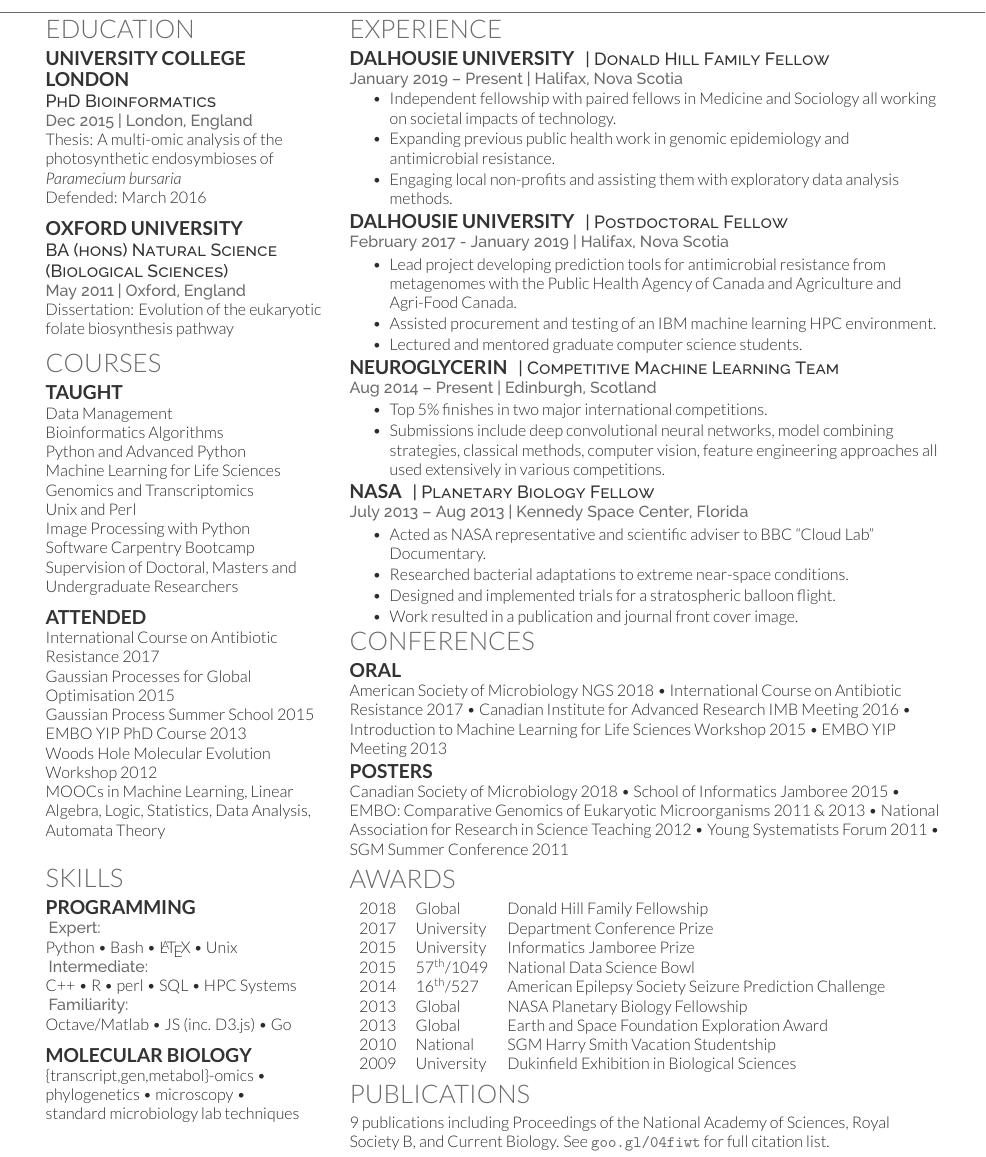
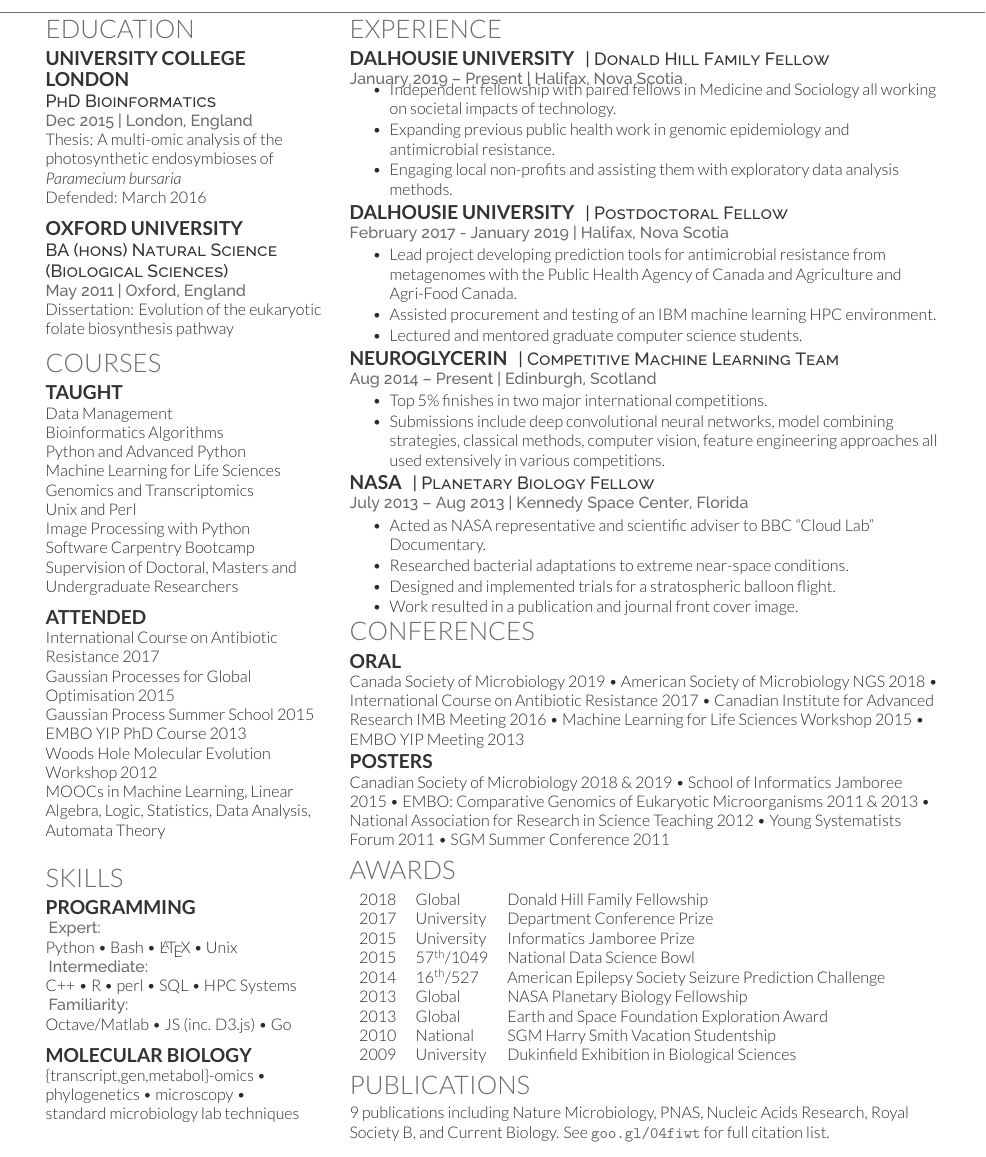
Before and after one commit to fmaguire/CV, a LaTeX CV (one_page/Finlay_Maguire_CV.tex): part of page 1 of 2 before the commit and part of the page after it, cut so that both start at the same text. Compiled offline with XeLaTeX.

Commit message:
Update one page

```diff
--- a/one_page/Finlay_Maguire_CV.tex
+++ b/one_page/Finlay_Maguire_CV.tex
@@ -182,7 +182,7 @@ microscopy \textbullet{} \\ standard microbiology lab techniques
 \runsubsection{Dalhousie University}
 \descript{| Donald Hill Family Fellow}
 \location{January 2019 – Present | Halifax, Nova Scotia}
-    \vspace{0.3cm}
+    \vspace{0.1cm}
 %\vspace{\topsep} % Hacky fix for awkward extra vertical space
 \begin{tightemize}
 \item Independent fellowship with paired fellows in Medicine and Sociology all working on societal impacts of technology.
@@ -240,13 +240,14 @@ microscopy \textbullet{} \\ standard microbiology lab techniques
 \section{Conferences}
 
 \subsection{Oral}
+    Canada Society of Microbiology 2019 \textbullet{}
     American Society of Microbiology NGS 2018 \textbullet{} International Course on Antibiotic Resistance 2017 \textbullet{}
     Canadian Institute for Advanced Research IMB Meeting 2016 \textbullet{}
-    Introduction to Machine Learning for Life Sciences Workshop 2015 \textbullet{}
+    Machine Learning for Life Sciences Workshop 2015 \textbullet{}
 EMBO YIP Meeting 2013\\
 \vspace{0.1cm}
 \subsection{Posters}
-Canadian Society of Microbiology 2018 \textbullet{} School of Informatics Jamboree 2015 \textbullet{}
+Canadian Society of Microbiology 2018 \& 2019 \textbullet{} School of Informatics Jamboree 2015 \textbullet{}
     EMBO: Comparative Genomics of Eukaryotic Microorganisms 2011 \& 2013 \textbullet{}
     National Association for Research in Science Teaching 2012 \textbullet{}
     Young Systematists Forum 2011 \textbullet{} SGM Summer Conference 2011 \\
@@ -284,7 +285,7 @@ Canadian Society of Microbiology 2018 \textbullet{} School of Informatics Jambor
 %\bibliographystyle{abbrv}
 %\bibliography{publications}
 %\nocite{*}
-9 publications including Proceedings of the National Academy of Sciences, Royal Society B, and Current Biology.
+9 publications including Nature Microbiology, PNAS, Nucleic Acids Research, Royal Society B, and Current Biology.
 See \url{goo.gl/04fiwt} for full citation list.
 
 \end{minipage}
```
